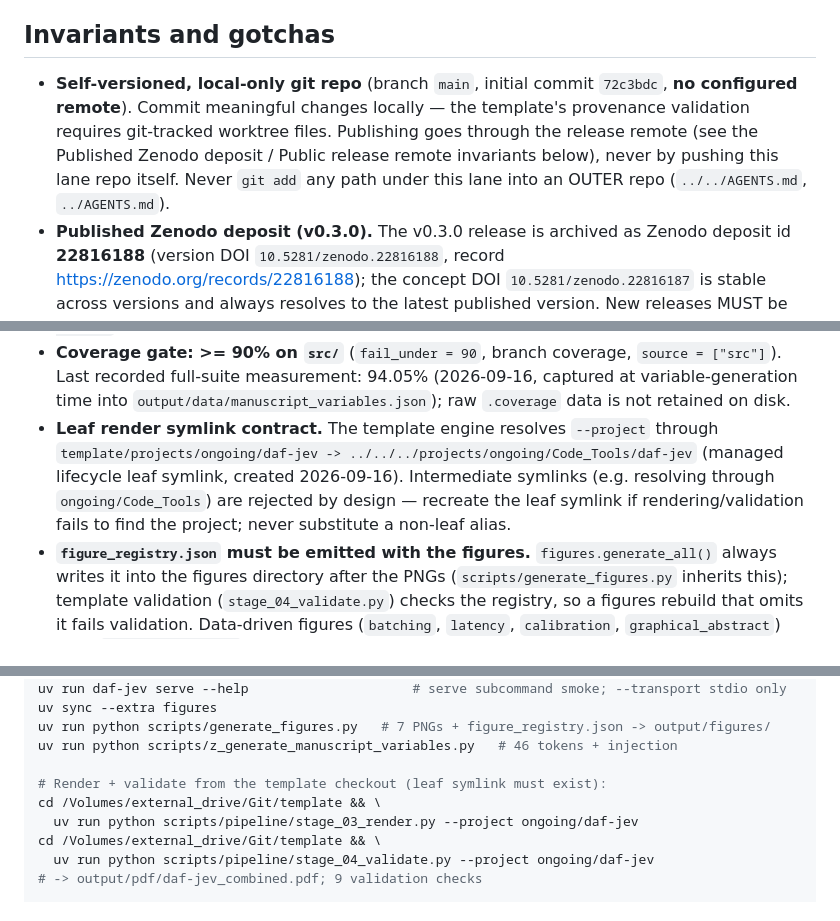
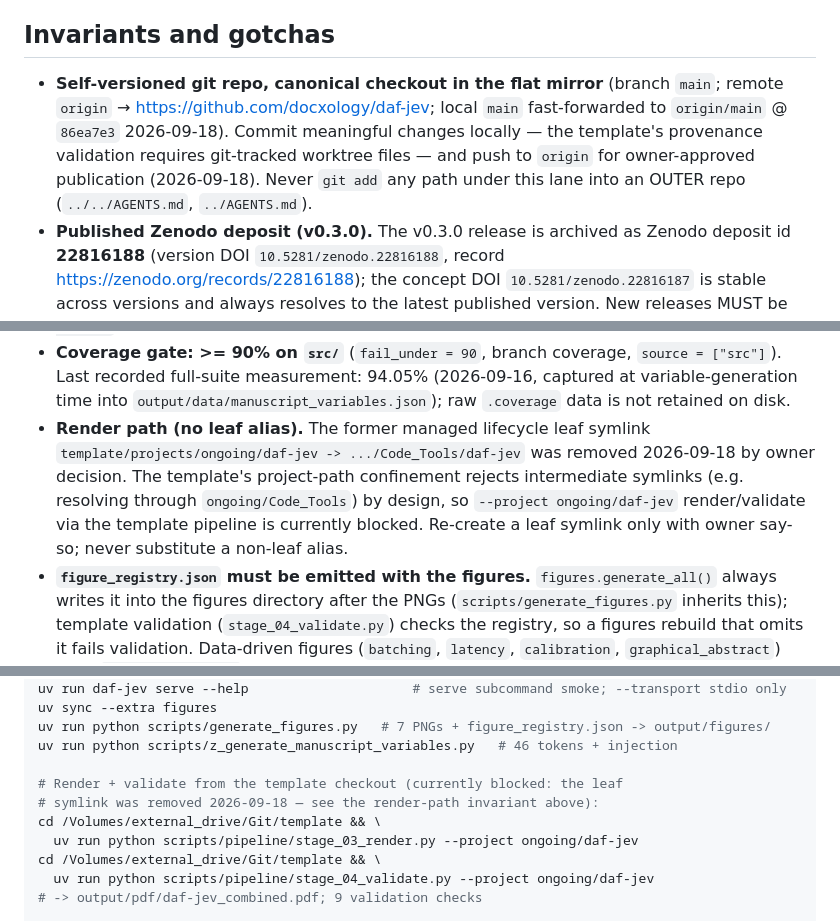
Before and after one commit to docxology/daf-jev, a Markdown page: AGENTS.md, 3 parts joined by grey strips. Rendered like a GitHub page.

```diff
--- a/AGENTS.md
+++ b/AGENTS.md
@@ -117,13 +117,13 @@ here.
 
 ## Invariants and gotchas
 
-- **Self-versioned, local-only git repo** (branch `main`, initial commit
-  `72c3bdc`, **no configured remote**). Commit meaningful changes locally —
-  the template's provenance validation requires git-tracked worktree files.
-  Publishing goes through the release remote (see the Published Zenodo
-  deposit / Public release remote invariants below), never by pushing this
-  lane repo itself. Never `git add` any path under this lane into an OUTER
-  repo (`../../AGENTS.md`, `../AGENTS.md`).
+- **Self-versioned git repo, canonical checkout in the flat mirror**
+  (branch `main`; remote `origin` → https://github.com/docxology/daf-jev;
+  local `main` fast-forwarded to `origin/main` @ `86ea7e3` 2026-09-18).
+  Commit meaningful changes locally — the template's provenance validation
+  requires git-tracked worktree files — and push to `origin` for
+  owner-approved publication (2026-09-18). Never `git add` any path under
+  this lane into an OUTER repo (`../../AGENTS.md`, `../AGENTS.md`).
 - **Published Zenodo deposit (v0.3.0).** The v0.3.0 release is archived as
   Zenodo deposit id **22816188** (version DOI
   `10.5281/zenodo.22816188`, record
@@ -165,13 +165,14 @@ here.
   (2026-09-16, captured at variable-generation time into
   `output/data/manuscript_variables.json`); raw `.coverage` data is not
   retained on disk.
-- **Leaf render symlink contract.** The template engine resolves
-  `--project` through
-  `template/projects/ongoing/daf-jev -> ../../../projects/ongoing/Code_Tools/daf-jev`
-  (managed lifecycle leaf symlink, created 2026-09-16). Intermediate
-  symlinks (e.g. resolving through `ongoing/Code_Tools`) are rejected by
-  design — recreate the leaf symlink if rendering/validation fails to find
-  the project; never substitute a non-leaf alias.
+- **Render path (no leaf alias).** The former managed lifecycle leaf symlink
+  `template/projects/ongoing/daf-jev -> .../Code_Tools/daf-jev` was removed
+  2026-09-18 by owner decision. The template's project-path confinement
+  rejects intermediate symlinks (e.g. resolving through
+  `ongoing/Code_Tools`) by design, so `--project ongoing/daf-jev`
+  render/validate via the template pipeline is currently blocked.
+  Re-create a leaf symlink only with owner say-so; never substitute a
+  non-leaf alias.
 - **`figure_registry.json` must be emitted with the figures.**
   `figures.generate_all()` always writes it into the figures directory
   after the PNGs (`scripts/generate_figures.py` inherits this); template
@@ -245,7 +246,8 @@ uv sync --extra figures
 uv run python scripts/generate_figures.py   # 7 PNGs + figure_registry.json -> output/figures/
 uv run python scripts/z_generate_manuscript_variables.py   # 46 tokens + injection
 
-# Render + validate from the template checkout (leaf symlink must exist):
+# Render + validate from the template checkout (currently blocked: the leaf
+# symlink was removed 2026-09-18 — see the render-path invariant above):
 cd /Volumes/external_drive/Git/template && \
   uv run python scripts/pipeline/stage_03_render.py --project ongoing/daf-jev
 cd /Volumes/external_drive/Git/template && \
```
Also changed, not shown: README.md (+6 -3 lines).
